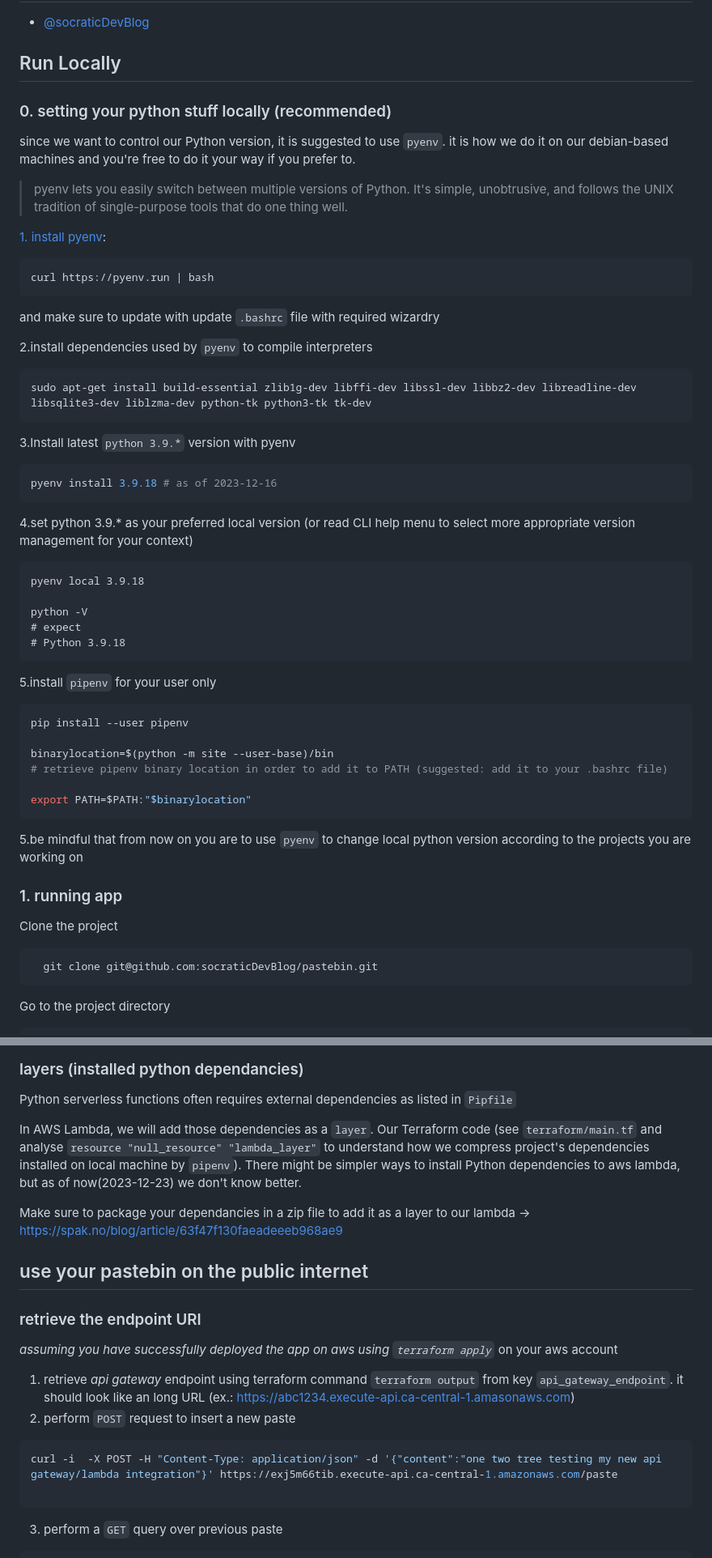
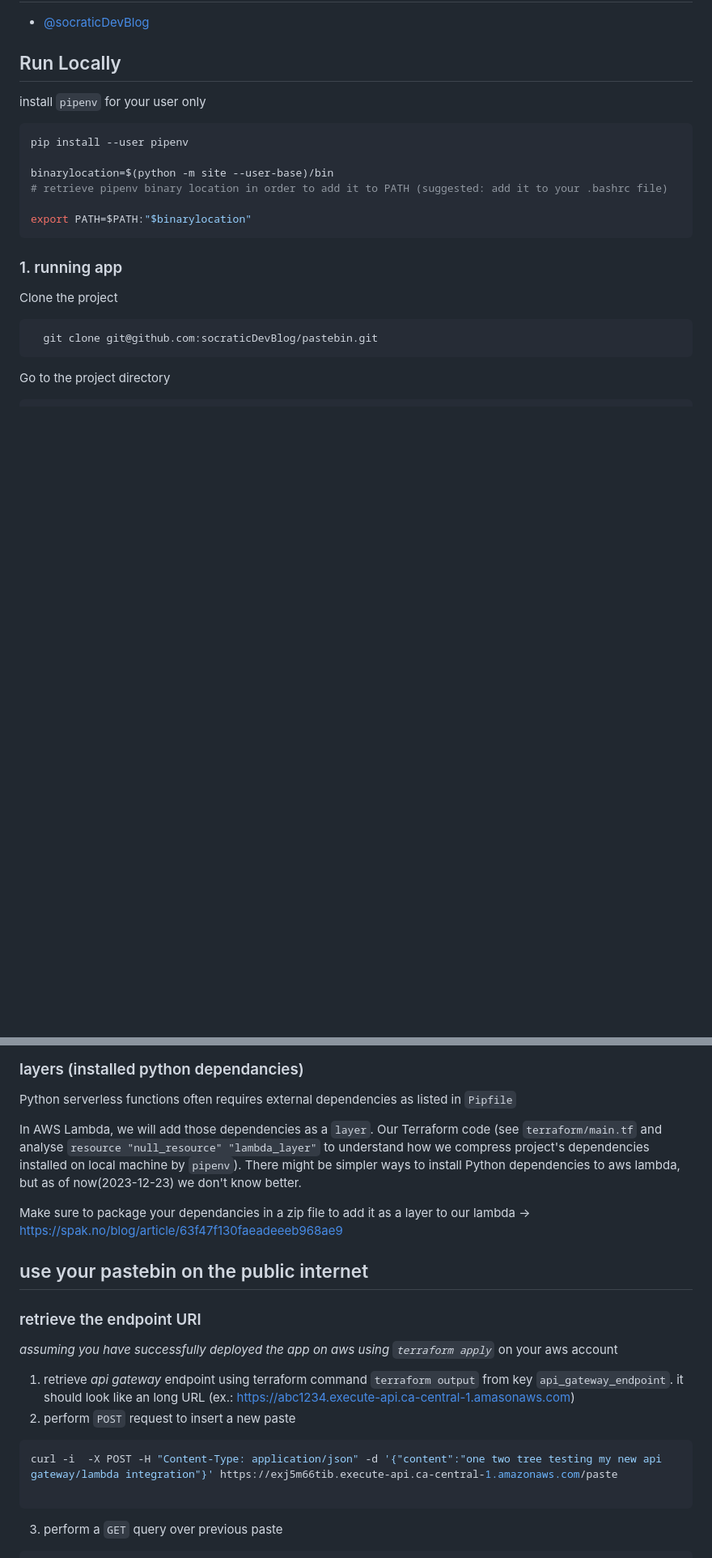
Before and after one commit to socraticDevBlog/pastebin, a Markdown page: README.md, 2 parts joined by grey strips. Shown at 81% size. GitHub-like rendering; blank space fills up the shorter version.

Commit message:
remove using pyenv

````diff
--- a/README.md
+++ b/README.md
@@ -21,46 +20,7 @@ this project is about using AWS Free tier resources to host yourown pastebin
 
 ## Run Locally
 
-### 0. setting your python stuff locally (recommended)
-
-since we want to control our Python version, it is suggested to use `pyenv`. it
-is how we do it on our debian-based machines and you're free to do it your way
-if you prefer to.
-
-> pyenv lets you easily switch between multiple versions of Python. It's simple, unobtrusive, and follows the UNIX tradition of single-purpose tools that do one thing well.
-
-   [1. install pyenv](https://github.com/pyenv/pyenv#installation):
-
-```bash
-curl https://pyenv.run | bash
-```
-
-and make sure to update with update `.bashrc` file with required wizardry
-
-2.install dependencies used by `pyenv` to compile interpreters
-
-```bash
-sudo apt-get install build-essential zlib1g-dev libffi-dev libssl-dev libbz2-dev libreadline-dev libsqlite3-dev liblzma-dev python-tk python3-tk tk-dev
-```
-
-3.Install latest `python 3.9.*` version with pyenv
-
-```bash
-pyenv install 3.9.18 # as of 2023-12-16
-```
-
-4.set python 3.9.* as your preferred local version (or read CLI help menu to
-select more appropriate version management for your context)
-
-```
-pyenv local 3.9.18
-
-python -V
-# expect
-# Python 3.9.18
-```
-
-5.install `pipenv` for your user only
+install `pipenv` for your user only
 
 ```bash
 pip install --user pipenv
@@ -71,10 +31,8 @@ binarylocation=$(python -m site --user-base)/bin
 export PATH=$PATH:"$binarylocation"
 ```
 
-5.be mindful that from now on you are to use `pyenv` to change local python
-version according to the projects you are working on
+### 1. running app
 
-### 1. running app
 Clone the project
 
 ```bash
@@ -195,7 +152,7 @@ We chose Terraform to deploy this app to AWS
 Python serverless functions often requires external dependencies as listed in
 `Pipfile`
 
-In AWS Lambda, we will add those dependencies as a `layer`.  Our Terraform code
+In AWS Lambda, we will add those dependencies as a `layer`. Our Terraform code
 (see `terraform/main.tf` and analyse `resource "null_resource" "lambda_layer"`
 to understand how we compress project's dependencies installed on local machine
 by `pipenv`). There might be simpler ways to install Python dependencies to aws
@@ -207,18 +164,20 @@ our lambda -> https://spak.no/blog/article/63f47f130faeadeeeb968ae9
 ## use your pastebin on the public internet
 
 ### retrieve the endpoint URI
+
 _assuming you have successfully deployed the app on aws using `terraform
 apply`_ on your aws account
-
 
 1. retrieve _api gateway_ endpoint using terraform command `terraform output`
    from key `api_gateway_endpoint`. it should look like an long URL (ex.:
    https://abc1234.execute-api.ca-central-1.amasonaws.com)
 2. perform `POST` request to insert a new paste
-  ```bash
-  curl -i  -X POST -H "Content-Type: application/json" -d '{"content":"one two tree testing my new api gateway/lambda integration"}' https://exj5m66tib.execute-api.ca-central-1.amazonaws.com/paste
 
-  ```
+```bash
+curl -i  -X POST -H "Content-Type: application/json" -d '{"content":"one two tree testing my new api gateway/lambda integration"}' https://exj5m66tib.execute-api.ca-central-1.amazonaws.com/paste
+
+```
+
 3. perform a `GET` query over previous paste
 
 ```
````
Also changed, not shown: other parts of README.md (+1 -3 lines).
